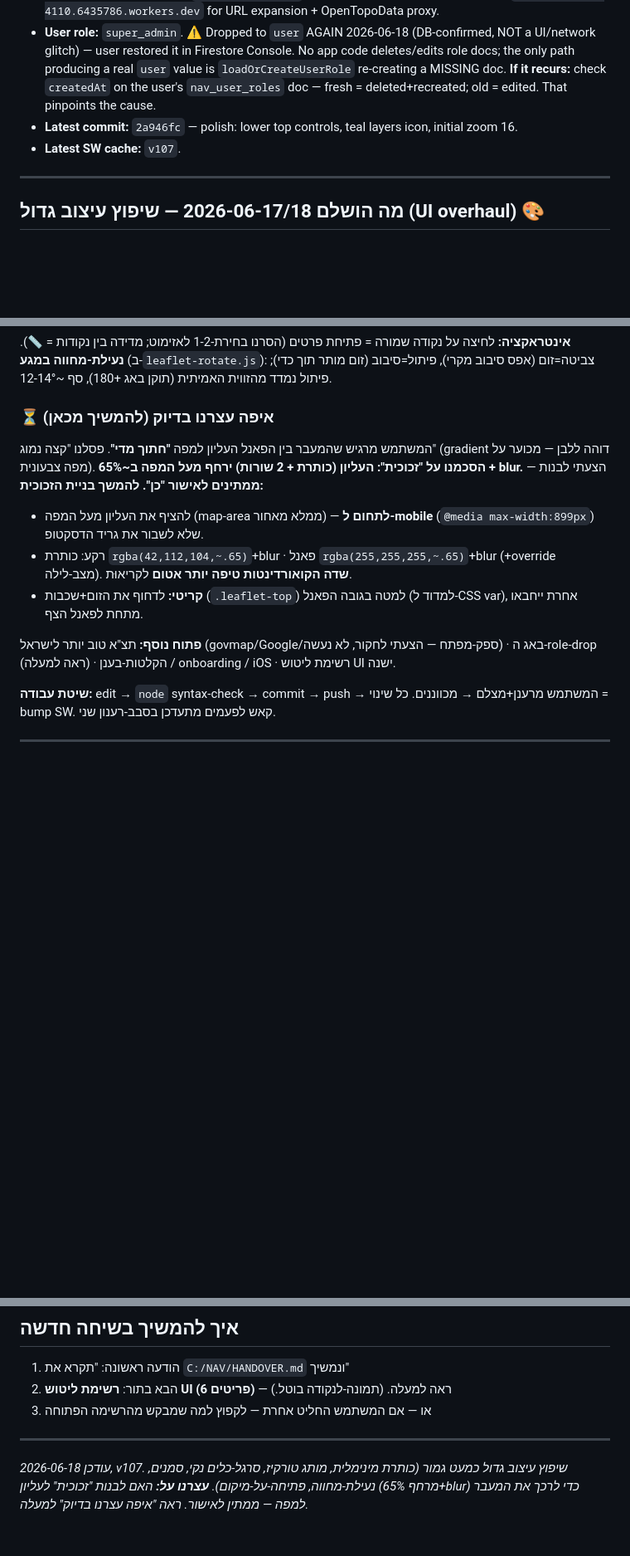
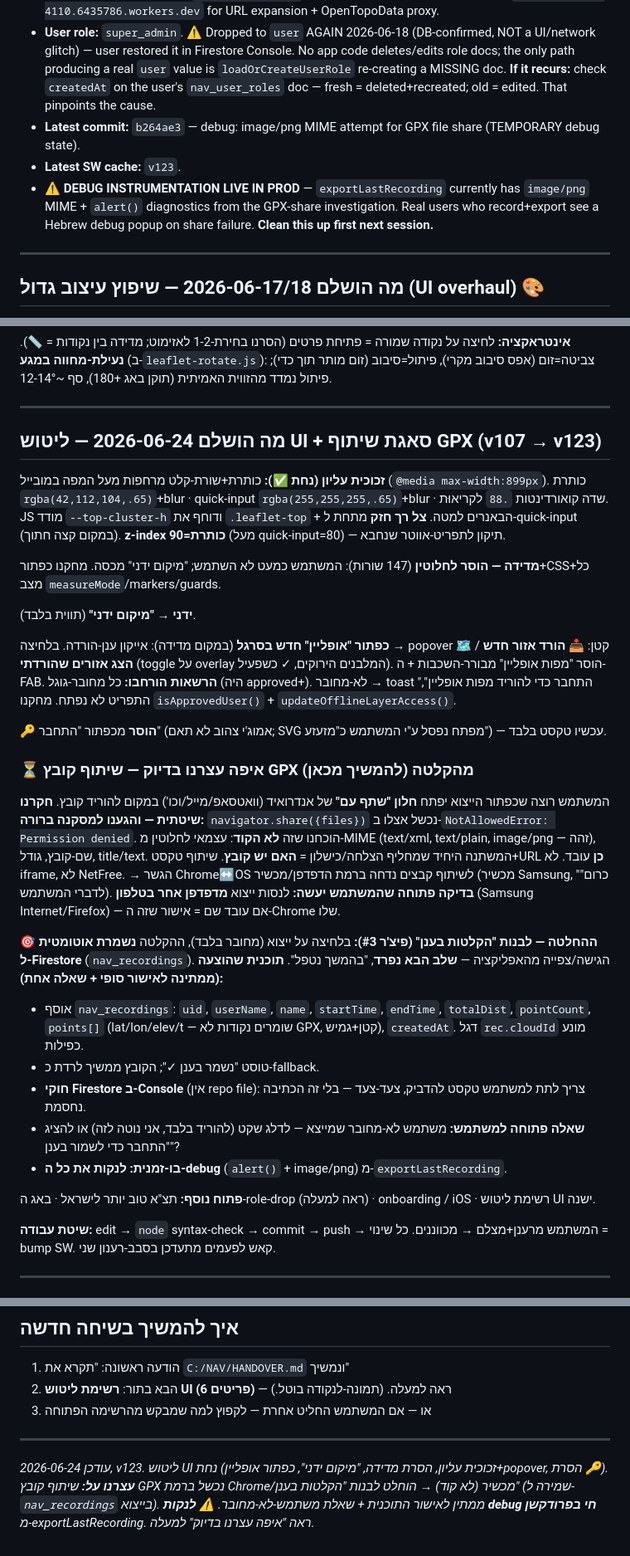
Before and after one commit to 6435786/field-nav, a Markdown page: HANDOVER.md, 3 parts joined by grey strips. Shown at 83% size. GitHub-like rendering; blank space fills up the shorter version.

Commit message:
docs: update HANDOVER for 2026-06-24 session (v107->v123)
UI polish landed (glass top, measure removal, 'מיקום ידני' rename, offline
toolbar button + popover, key-emoji removal). Documented the GPX file-share
investigation (NotAllowedError, proven device/Chrome-level not code) and the
agreed next step: cloud-save recordings to nav_recordings on export.

Flagged the live debug instrumentation (alert + image/png MIME) in
exportLastRecording that must be cleaned up first next session.

Co-Authored-By: Claude Opus 4.7 <noreply@anthropic.com>

```diff
--- a/HANDOVER.md
+++ b/HANDOVER.md
@@ -11,8 +11,9 @@ Use this doc to resume in a new conversation: "תקרא את HANDOVER.md ונמ
 - **Production:** **https://drone-field-nav.pages.dev/** (Cloudflare Pages, auto-deploys from `main`)
 - **Backend:** Firebase project `navigation-cloud` (Auth + Firestore). Cloudflare Worker `delicate-math-4110.6435786.workers.dev` for URL expansion + OpenTopoData proxy.
 - **User role:** `super_admin`. ⚠️ Dropped to `user` AGAIN 2026-06-18 (DB-confirmed, NOT a UI/network glitch) — user restored it in Firestore Console. No app code deletes/edits role docs; the only path producing a real `user` value is `loadOrCreateUserRole` re-creating a MISSING doc. **If it recurs:** check `createdAt` on the user's `nav_user_roles` doc — fresh = deleted+recreated; old = edited. That pinpoints the cause.
-- **Latest commit:** `2a946fc` — polish: lower top controls, teal layers icon, initial zoom 16.
-- **Latest SW cache:** `v107`.
+- **Latest commit:** `b264ae3` — debug: image/png MIME attempt for GPX file share (TEMPORARY debug state).
+- **Latest SW cache:** `v123`.
+- ⚠️ **DEBUG INSTRUMENTATION LIVE IN PROD** — `exportLastRecording` currently has `image/png` MIME + `alert()` diagnostics from the GPX-share investigation. Real users who record+export see a Hebrew debug popup on share failure. **Clean this up first next session.**
 
 ---
 
@@ -38,14 +39,34 @@ Use this doc to resume in a new conversation: "תקרא את HANDOVER.md ונמ
 
 **אינטראקציה:** לחיצה על נקודה שמורה = פתיחת פרטים (הסרנו בחירת-1-2 לאזימוט; מדידה בין נקודות = 📏). **נעילת-מחווה במגע** (ב-`leaflet-rotate.js`): צביטה=זום (אפס סיבוב מקרי), פיתול=סיבוב (זום מותר תוך כדי); פיתול נמדד מהזווית האמיתית (תוקן באג +180), סף ~12-14°.
 
-### ⏳ איפה עצרנו בדיוק (להמשיך מכאן)
-המשתמש מרגיש שהמעבר בין הפאנל העליון למפה **"חתוך מדי"**. פסלנו "קצה נמוג" (gradient דוהה ללבן — מכוער על מפה צבעונית). **הסכמנו על "זכוכית": העליון (כותרת + 2 שורות) ירחף מעל המפה ב~65% + blur.** הצעתי לבנות — **ממתינים לאישור "כן".**
-**להמשך בניית הזכוכית:**
-- להציף את העליון מעל המפה (map-area ממלא מאחור) — **לתחום ל-mobile** (`@media max-width:899px`) שלא לשבור את גריד הדסקטופ.
-- רקע: כותרת `rgba(42,112,104,~.65)`+blur · פאנל `rgba(255,255,255,~.65)`+blur (+override מצב-לילה). **שדה הקואורדינטות טיפה יותר אטום** לקריאוּת.
-- **קריטי:** לדחוף את הזום+שכבות (`.leaflet-top`) למטה בגובה הפאנל (למדוד ל-CSS var), אחרת ייחבאו מתחת לפאנל הצף.
+---
 
-**פתוח נוסף:** תצ"א טוב יותר לישראל (govmap/Google/ספק-מפתח — הצעתי לחקור, לא נעשה) · באג ה-role-drop (ראה למעלה) · הקלטות-בענן / onboarding / iOS · רשימת ליטוש UI ישנה.
+## מה הושלם 2026-06-24 — ליטוש UI + סאגת שיתוף GPX (v107 → v123)
+
+**זכוכית עליון (נחת ✅):** כותרת+שורת-קלט מרחפות מעל המפה במובייל (`@media max-width:899px`). כותרת `rgba(42,112,104,.65)`+blur · quick-input `rgba(255,255,255,.65)`+blur · שדה קואורדינטות `.88` לקריאוּת. JS מודד `--top-cluster-h` ודוחף את `.leaflet-top` + הבאנרים למטה. **צל רך חזק** מתחת ל-quick-input (במקום קצה חתוך). **z-index כותרת=90** (מעל quick-input=80) — תיקון לתפריט-אווטר שנחבא.
+
+**מדידה — הוסר לחלוטין** (147 שורות): המשתמש כמעט לא השתמש; "מיקום ידני" מכסה. מחקנו כפתור+CSS+כל מצב `measureMode`/markers/guards.
+
+**ידני → "מיקום ידני"** (תווית בלבד).
+
+**כפתור "אופליין" חדש בסרגל** (במקום מדידה): אייקון ענן-הורדה. בלחיצה → popover קטן: **📥 הורד אזור חדש** / **🗺️ הצג אזורים שהורדתי** (toggle על overlay המלבנים הירוקים, ✓ כשפעיל). הוסר "מפות אופליין" מבורר-השכבות + ה-FAB. **הרשאות הורחבו:** כל מחובר-גוגל (היה approved+). לא-מחובר → toast "התחבר כדי להוריד מפות אופליין", התפריט לא נפתח. מחקנו `isApprovedUser()` + `updateOfflineLayerAccess()`.
+
+**🔑 הוסר** מכפתור "התחבר" (אמוג'י צהוב לא תאם; SVG מפתח נפסל ע"י המשתמש כ"מזעזע") — עכשיו טקסט בלבד.
+
+### ⏳ איפה עצרנו בדיוק — שיתוף קובץ GPX מהקלטה (להמשיך מכאן)
+המשתמש רוצה שכפתור הייצוא יפתח **חלון "שתף עם"** של אנדרואיד (וואטסאפ/מייל/וכו') במקום להוריד קובץ.
+**חקרנו שיטתית — והגענו למסקנה ברורה:** `navigator.share({files})` נכשל אצלו ב-`NotAllowedError: Permission denied`. הוכחנו שזה **לא הקוד**: עצמאי לחלוטין מ-MIME (text/xml, text/plain, image/png — זהה), שם-קובץ, גודל, title/text. המשתנה היחיד שמחליף הצלחה/כישלון = **האם יש קובץ**. שיתוף טקסט+URL **כן** עובד. לא iframe, לא NetFree. → הגשר Chrome↔OS לשיתוף קבצים נדחה ברמת הדפדפן/מכשיר (מכשיר Samsung, "כרום" לדברי המשתמש).
+**בדיקה פתוחה שהמשתמש יעשה:** לנסות ייצוא **מדפדפן אחר בטלפון** (Samsung Internet/Firefox) — אם עובד שם = אישור שזה ה-Chrome שלו.
+
+**🎯 ההחלטה — לבנות "הקלטות בענן" (פיצ'ר #3):** בלחיצה על ייצוא (מחובר בלבד), ההקלטה **נשמרת אוטומטית ל-Firestore** (`nav_recordings`). הגישה/צפייה מהאפליקציה — **שלב הבא נפרד**, "בהמשך נטפל".
+**תוכנית שהוצעה (ממתינה לאישור סופי + שאלה אחת):**
+- אוסף `nav_recordings`: `uid`, `userName`, `name`, `startTime`, `endTime`, `totalDist`, `pointCount`, `points[]` (lat/lon/elev/t — שומרים נקודות לא GPX, קטן+גמיש), `createdAt`. דגל `rec.cloudId` מונע כפילות.
+- טוסט "נשמר בענן ✓"; הקובץ ממשיך לרדת כ-fallback.
+- **חוקי Firestore ב-Console** (אין repo file): צריך לתת למשתמש טקסט להדביק, צעד-צעד — בלי זה הכתיבה נחסמת.
+- **שאלה פתוחה למשתמש:** משתמש לא-מחובר שמייצא — לדלג שקט (להוריד בלבד, אני נוטה לזה) או להציג "התחבר כדי לשמור בענן"?
+- **בו-זמנית: לנקות את כל ה-debug** (`alert()` + image/png) מ-`exportLastRecording`.
+
+**פתוח נוסף:** תצ"א טוב יותר לישראל · באג ה-role-drop (ראה למעלה) · onboarding / iOS · רשימת ליטוש UI ישנה.
 
 **שיטת עבודה:** edit → `node` syntax-check → commit → push → המשתמש מרענן+מצלם → מכווננים. כל שינוי = bump SW. קאש לפעמים מתעדכן בסבב-רענון שני.
 
@@ -169,4 +190,4 @@ Use this doc to resume in a new conversation: "תקרא את HANDOVER.md ונמ
 
 ---
 
-*עודכן 2026-06-18, v107. שיפוץ עיצוב גדול כמעט גמור (כותרת מינימלית, מותג טורקיז, סרגל-כלים נקי, סמנים, נעילת-מחווה, פתיחה-על-מיקום). **עצרנו על:** האם לבנות "זכוכית" לעליון (מרחף 65%+blur) כדי לרכך את המעבר למפה — ממתין לאישור. ראה "איפה עצרנו בדיוק" למעלה.*
+*עודכן 2026-06-24, v123. ליטוש UI נחת (זכוכית עליון, הסרת מדידה, "מיקום ידני", כפתור אופליין+popover, הסרת 🔑). **עצרנו על:** שיתוף קובץ GPX נכשל ברמת Chrome/מכשיר (לא קוד) → הוחלט לבנות "הקלטות בענן" (שמירה ל-`nav_recordings` בייצוא). ממתין לאישור התוכנית + שאלת משתמש-לא-מחובר. ⚠️ **לנקות debug חי בפרודקשן** מ-exportLastRecording. ראה "איפה עצרנו בדיוק" למעלה.*
```
